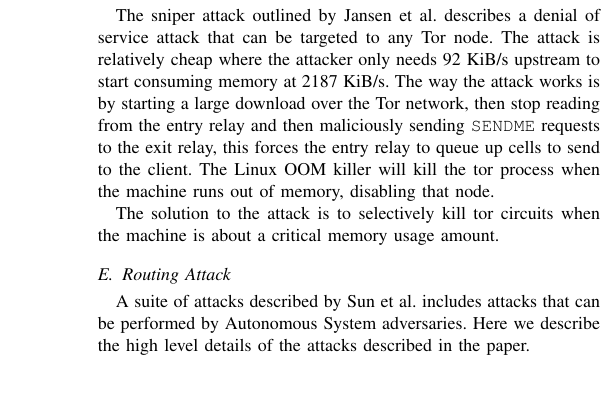
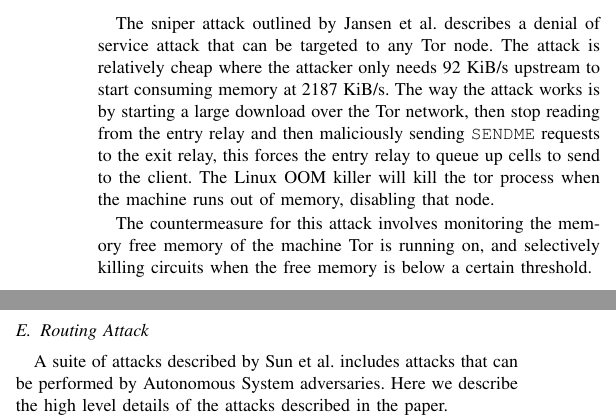
Before and after one commit to kurtmc/compsci_726, a LaTeX paper (report.tex): part of one column of page 2 of 3 before the commit and two parts of the columns of page 2 of 3 after it, the two joined at a grey line, cut so that both start at the same text, the shorter picture padded with empty space. Compiled offline with pdfLaTeX.

Commit message:
Rewrote the last sentence in the sniper attack section

```diff
--- a/report.tex
+++ b/report.tex
@@ -59,10 +59,17 @@ The attacks identified that involve these guard selection strategies include:
 
 \subsection{Sniper Attack}
 The sniper attack outlined by \citeauthor{jansen2014sniper} describes a denial
-of service attack that can be targeted to any Tor node. The attack is relatively cheap where the attacker only needs 92 KiB/s upstream to start consuming memory at 2187 KiB/s. The way the attack works is by starting a large download over the Tor network, then stop reading from the entry relay and then maliciously sending \texttt{SENDME} requests to the exit relay, this forces the entry relay to queue up cells to send to the client. The Linux OOM killer will kill the tor process when the machine runs out of memory, disabling that node.
+of service attack that can be targeted to any Tor node. The attack is relatively
+cheap where the attacker only needs 92 KiB/s upstream to start consuming memory
+at 2187 KiB/s. The way the attack works is by starting a large download over the
+Tor network, then stop reading from the entry relay and then maliciously sending
+\texttt{SENDME} requests to the exit relay, this forces the entry relay to queue
+up cells to send to the client. The Linux OOM killer will kill the tor process
+when the machine runs out of memory, disabling that node.
 
-The solution to the attack is to selectively kill tor circuits when the machine
-is about a critical memory usage amount.
+The countermeasure for this attack involves monitoring the memory free memory of
+the machine Tor is running on, and selectively killing circuits when the free
+memory is below a certain threshold.
 
 \subsection{Routing Attack}
 A suite of attacks described by \citeauthor{sun2015raptor} includes attacks that
```
